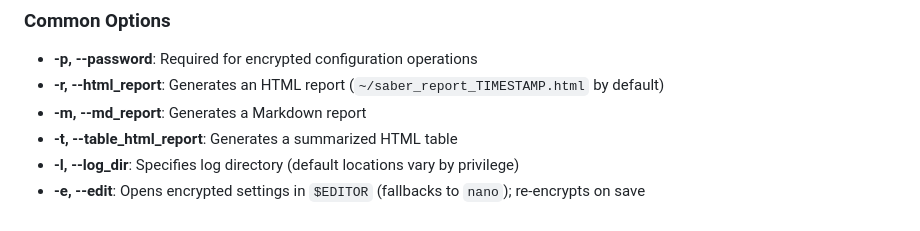
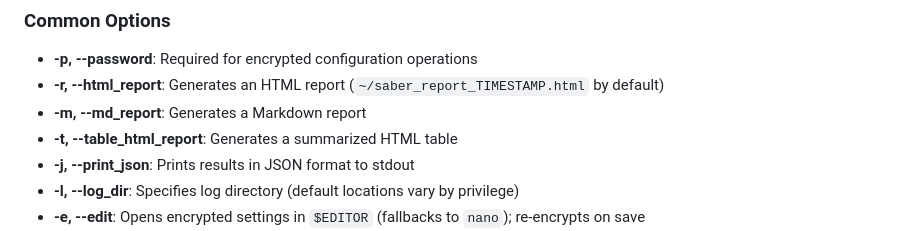
Before and after one commit to gm-ds/saber, a Markdown page: README.md, the part around the change. GitHub-like rendering.

```diff
--- a/README.md
+++ b/README.md
@@ -57,6 +57,7 @@ saber [-h] [-p PASSWORD] [-j] [-r [PATH]] [-m [PATH]] [-t [PATH]] [-l LOG_DIRECT
 * **-r, --html\_report**: Generates an HTML report (`~/saber_report_TIMESTAMP.html` by default)
 * **-m, --md\_report**: Generates a Markdown report
 * **-t, --table\_html\_report**: Generates a summarized HTML table
+* **-j, --print\_json**: Prints results in JSON format to stdout
 * **-l, --log\_dir**: Specifies log directory (default locations vary by privilege)
 * **-e, --edit**: Opens encrypted settings in `$EDITOR` (fallbacks to `nano`); re-encrypts on save
 * **-c, --encrypt**/**-d, --decrypt**: Encrypt or decrypt files
```
